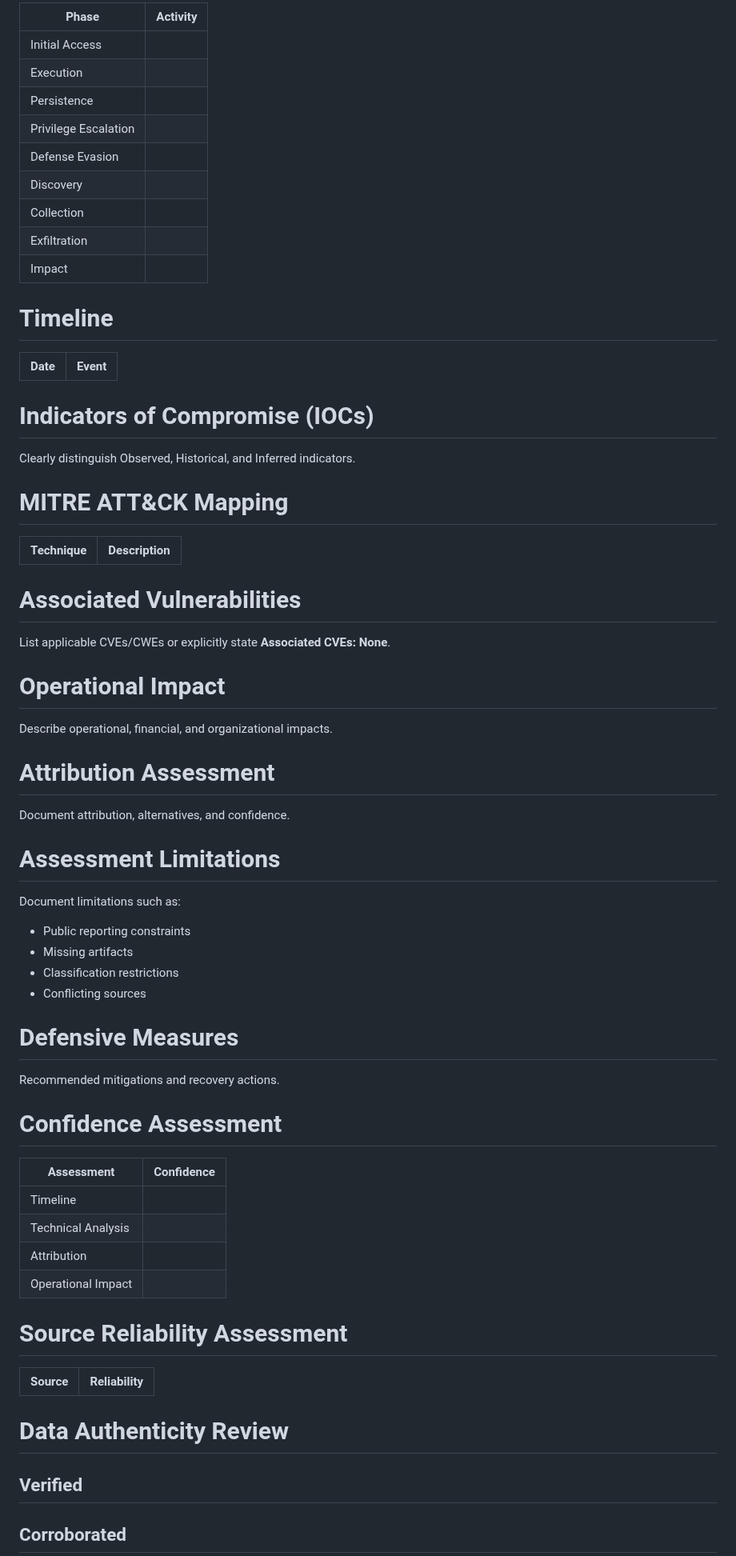
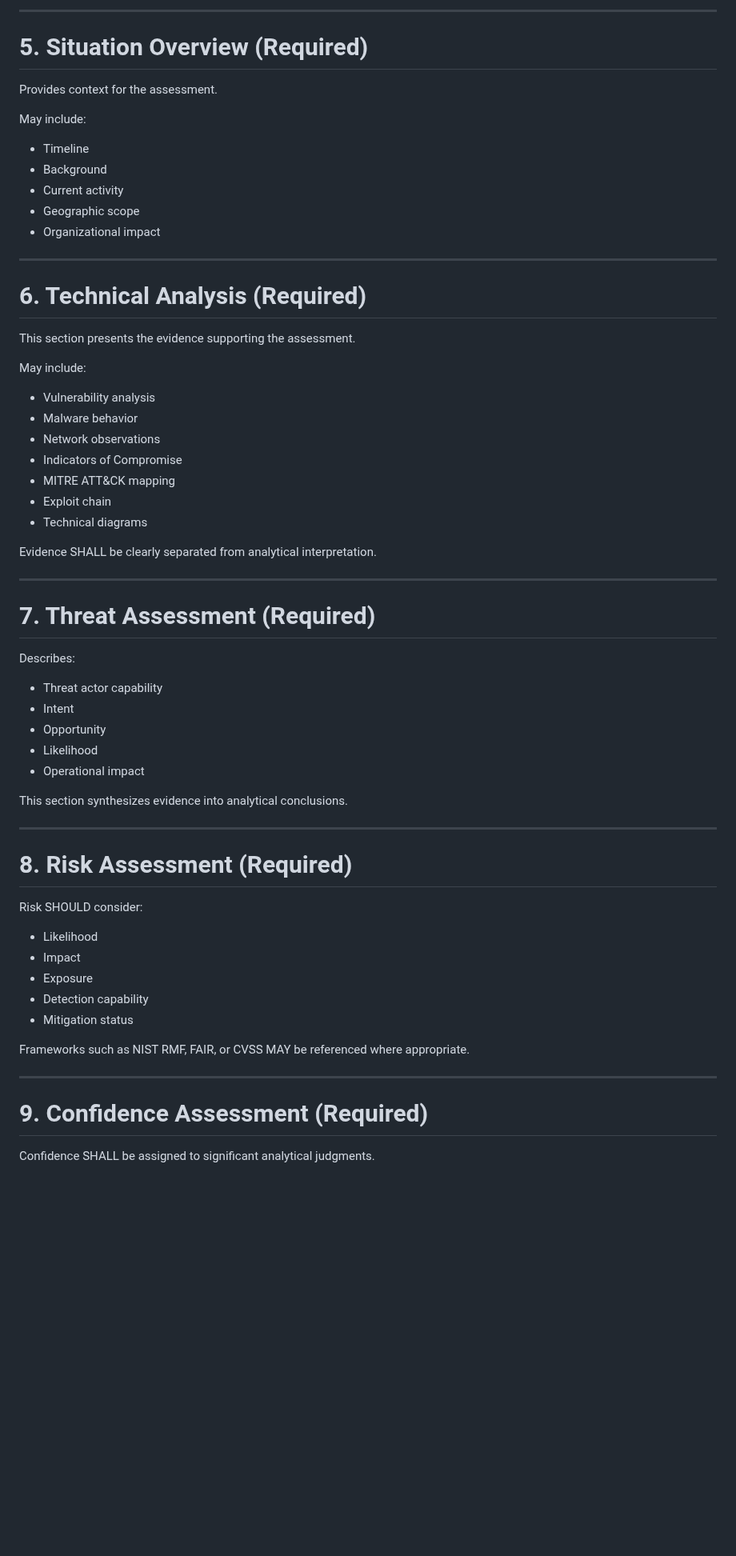
Before and after one commit to jeremyblevins/ctar, a Markdown page: framework/CTAR-RT.md, the part around one of its changes. Shown at 80% size. Rendered like a GitHub page; blank space fills up the shorter version.

```diff
--- a/framework/CTAR-RT.md
+++ b/framework/CTAR-RT.md
@@ -65,71 +79,67 @@ Delete rows that do not apply.
 
-| Phase | Activity |
-|---|---|
-| Initial Access | |
-| Execution | |
-| Persistence | |
-| Privilege Escalation | |
-| Defense Evasion | |
-| Discovery | |
-| Collection | |
-| Exfiltration | |
-| Impact | |
+---
 
-# Timeline
+# 5. Situation Overview (Required)
 
-| Date | Event |
-|---|---|
+Provides context for the assessment.
 
-# Indicators of Compromise (IOCs)
+May include:
 
-Clearly distinguish Observed, Historical, and Inferred indicators.
+- Timeline
+- Background
+- Current activity
+- Geographic scope
+- Organizational impact
 
-# MITRE ATT&CK Mapping
+---
 
-| Technique | Description |
-|---|---|
+# 6. Technical Analysis (Required)
 
-# Associated Vulnerabilities
+This section presents the evidence supporting the assessment.
 
-List applicable CVEs/CWEs or explicitly state **Associated CVEs: None**.
+May include:
 
-# Operational Impact
+- Vulnerability analysis
+- Malware behavior
+- Network observations
+- Indicators of Compromise
+- MITRE ATT&CK mapping
+- Exploit chain
+- Technical diagrams
 
-Describe operational, financial, and organizational impacts.
+Evidence SHALL be clearly separated from analytical interpretation.
 
-# Attribution Assessment
+---
 
-Document attribution, alternatives, and confidence.
+# 7. Threat Assessment (Required)
 
-# Assessment Limitations
+Describes:
 
-Document limitations such as:
-- Public reporting constraints
-- Missing artifacts
-- Classification restrictions
-- Conflicting sources
+- Threat actor capability
+- Intent
+- Opportunity
+- Likelihood
+- Operational impact
 
-# Defensive Measures
+This section synthesizes evidence into analytical conclusions.
 
-Recommended mitigations and recovery actions.
+---
 
-# Confidence Assessment
+# 8. Risk Assessment (Required)
 
-| Assessment | Confidence |
-|---|---|
-| Timeline | |
-| Technical Analysis | |
-| Attribution | |
-| Operational Impact | |
+Risk SHOULD consider:
 
-# Source Reliability Assessment
+- Likelihood
+- Impact
+- Exposure
+- Detection capability
+- Mitigation status
 
-| Source | Reliability |
-|---|---|
+Frameworks such as NIST RMF, FAIR, or CVSS MAY be referenced where appropriate.
 
-# Data Authenticity Review
+---
 
-## Verified
+# 9. Confidence Assessment (Required)
 
-## Corroborated
+Confidence SHALL be assigned to significant analytical judgments.
 
```
Also changed, not shown: other parts of framework/CTAR-RT.md (+163 -77 lines).
